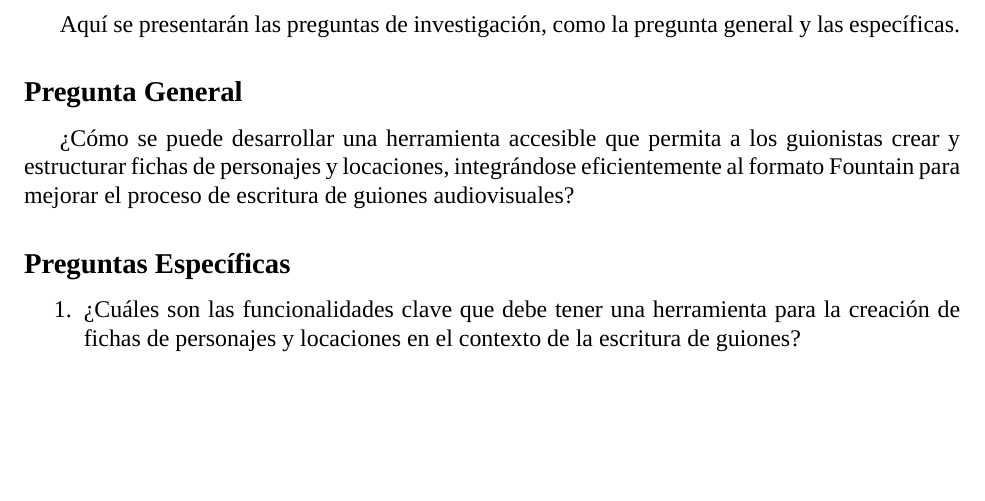
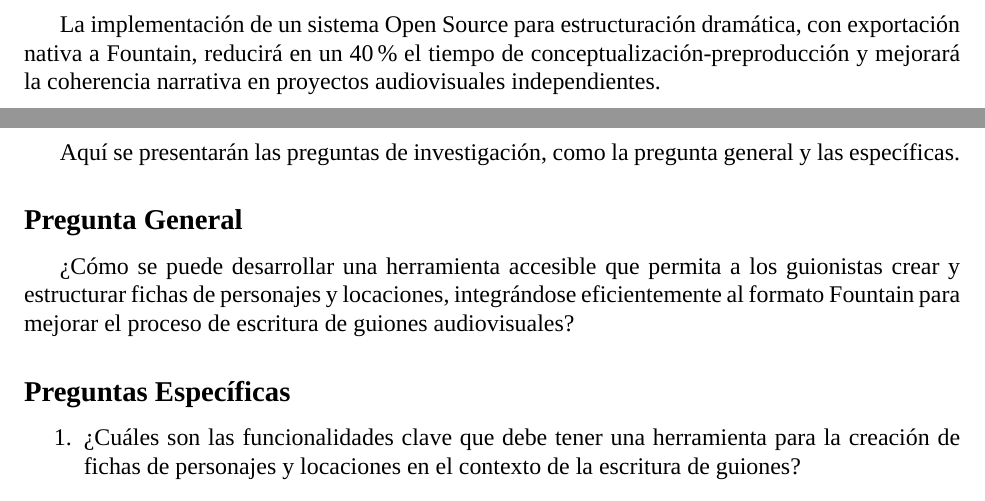
Before and after one commit to Dreamink-SNPP/BookThesis, a LaTeX document (Libro.tex): part of page 7 of 8 before the commit and two parts of pages 7 and 8 of 9 after it, the two joined at a grey line, cut at the place of the change, the shorter picture padded with empty space. Compiled offline with XeLaTeX; a missing font is replaced by an installed copy or a similar font.

Commit message:
feat: agregar hipótesis dummy

```diff
--- a/Libro.tex
+++ b/Libro.tex
@@ -116,6 +116,12 @@
 
 	 \newpage
 
+	% Hipótesis
+	\section*{Hipótesis}
+	\addcontentsline{toc}{section}{Hipótesis}
+	La implementación de un sistema Open Source para estructuración dramática, con exportación nativa a Fountain, reducirá en un 40\% el tiempo de conceptualización-preproducción y mejorará la coherencia narrativa en proyectos audiovisuales independientes.
+
+	\newpage
 
 	% Preguntas
 	\section*{Preguntas de Investigación}
```
